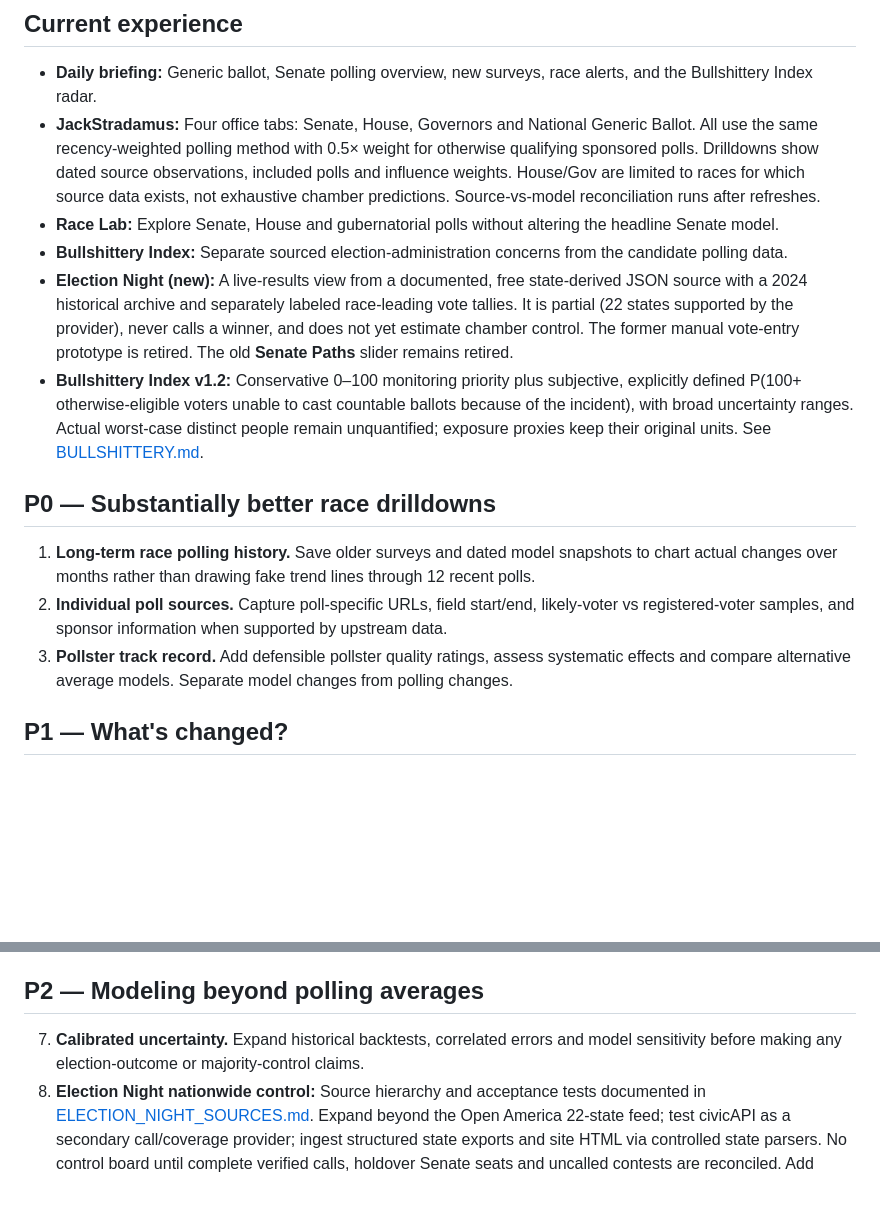
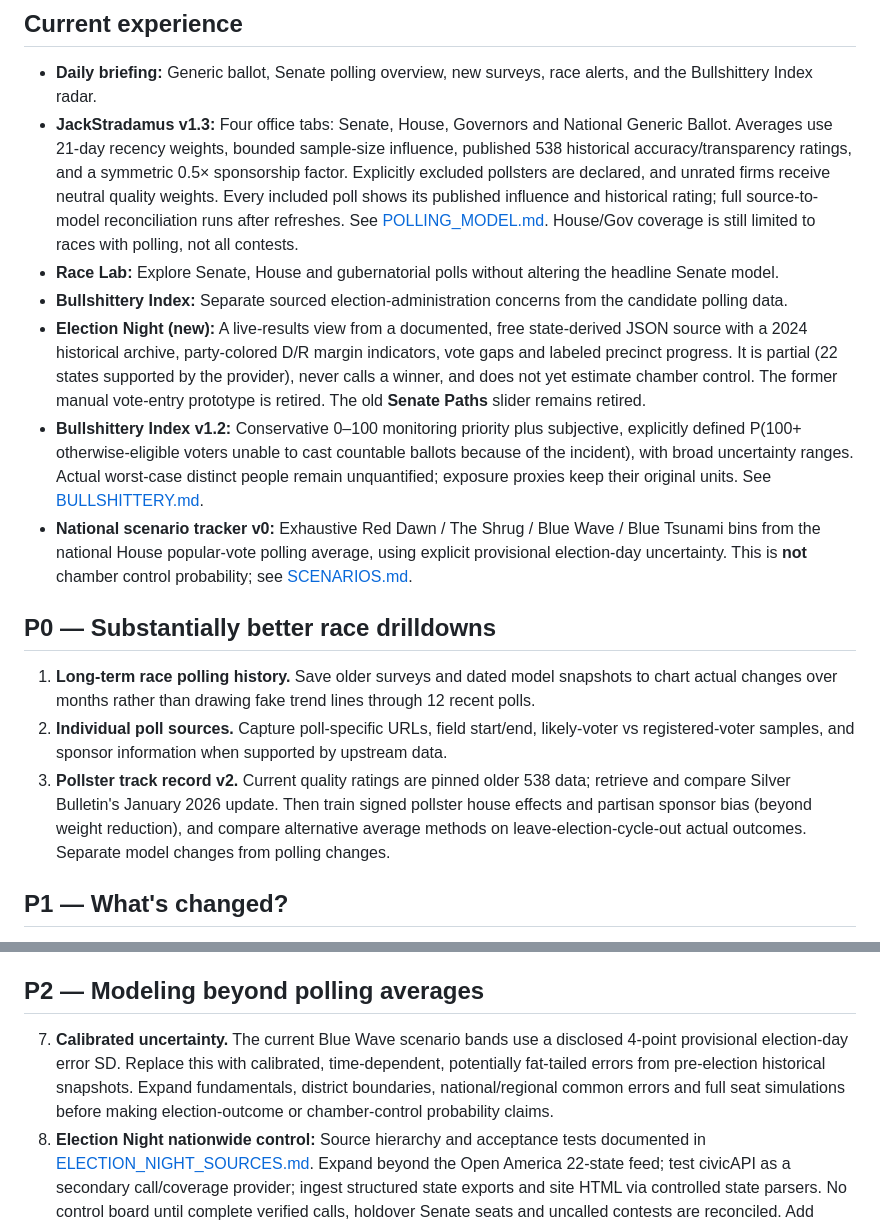
Before and after one commit to jmon18-rgb/Election-Command-Center, a Markdown page: ROADMAP.md, 2 parts joined by grey strips. Drawn GitHub-style; blank space fills up the shorter version.

Commit message:
Update roadmap for historical polling quality, scenario bands, colored live margins and future signed house effects

```diff
--- a/ROADMAP.md
+++ b/ROADMAP.md
@@ -4,16 +4,17 @@
 
 ## Current experience
 - **Daily briefing:** Generic ballot, Senate polling overview, new surveys, race alerts, and the Bullshittery Index radar.
-- **JackStradamus:** Four office tabs: Senate, House, Governors and National Generic Ballot. All use the same recency-weighted polling method with 0.5× weight for otherwise qualifying sponsored polls. Drilldowns show dated source observations, included polls and influence weights. House/Gov are limited to races for which source data exists, not exhaustive chamber predictions. Source-vs-model reconciliation runs after refreshes.
+- **JackStradamus v1.3:** Four office tabs: Senate, House, Governors and National Generic Ballot. Averages use 21-day recency weights, bounded sample-size influence, published 538 historical accuracy/transparency ratings, and a symmetric 0.5× sponsorship factor. Explicitly excluded pollsters are declared, and unrated firms receive neutral quality weights. Every included poll shows its published influence and historical rating; full source-to-model reconciliation runs after refreshes. See [POLLING_MODEL.md](POLLING_MODEL.md). House/Gov coverage is still limited to races with polling, not all contests.
 - **Race Lab:** Explore Senate, House and gubernatorial polls without altering the headline Senate model.
 - **Bullshittery Index:** Separate sourced election-administration concerns from the candidate polling data.
-- **Election Night (new):** A live-results view from a documented, free state-derived JSON source with a 2024 historical archive and separately labeled race-leading vote tallies. It is partial (22 states supported by the provider), never calls a winner, and does not yet estimate chamber control. The former manual vote-entry prototype is retired. The old **Senate Paths** slider remains retired.
+- **Election Night (new):** A live-results view from a documented, free state-derived JSON source with a 2024 historical archive, party-colored D/R margin indicators, vote gaps and labeled precinct progress. It is partial (22 states supported by the provider), never calls a winner, and does not yet estimate chamber control. The former manual vote-entry prototype is retired. The old **Senate Paths** slider remains retired.
 - **Bullshittery Index v1.2:** Conservative 0–100 monitoring priority plus subjective, explicitly defined P(100+ otherwise-eligible voters unable to cast countable ballots because of the incident), with broad uncertainty ranges. Actual worst-case distinct people remain unquantified; exposure proxies keep their original units. See [BULLSHITTERY.md](BULLSHITTERY.md).
+- **National scenario tracker v0:** Exhaustive Red Dawn / The Shrug / Blue Wave / Blue Tsunami bins from the national House popular-vote polling average, using explicit provisional election-day uncertainty. This is **not** chamber control probability; see [SCENARIOS.md](SCENARIOS.md).
 
 ## P0 — Substantially better race drilldowns
 1. **Long-term race polling history.** Save older surveys and dated model snapshots to chart actual changes over months rather than drawing fake trend lines through 12 recent polls.
 2. **Individual poll sources.** Capture poll-specific URLs, field start/end, likely-voter vs registered-voter samples, and sponsor information when supported by upstream data.
-3. **Pollster track record.** Add defensible pollster quality ratings, assess systematic effects and compare alternative average models. Separate model changes from polling changes.
+3. **Pollster track record v2.** Current quality ratings are pinned older 538 data; retrieve and compare Silver Bulletin's January 2026 update. Then train signed pollster house effects and partisan sponsor bias (beyond weight reduction), and compare alternative average methods on leave-election-cycle-out actual outcomes. Separate model changes from polling changes.
 
 ## P1 — What's changed?
 4. **Since yesterday:** Report first-seen polls, substantive polling-average changes, and new verified Bullshittery developments in a compact morning briefing. Preserve baseline snapshots.
@@ -21,7 +22,7 @@
 6. **Better race context:** Historical results, incumbency, fundraising and other non-poll indicators with explicit sources. Do not silently roll these into a polling average.
 
 ## P2 — Modeling beyond polling averages
-7. **Calibrated uncertainty.** Expand historical backtests, correlated errors and model sensitivity before making any election-outcome or majority-control claims.
+7. **Calibrated uncertainty.** The current Blue Wave scenario bands use a disclosed 4-point provisional election-day error SD. Replace this with calibrated, time-dependent, potentially fat-tailed errors from pre-election historical snapshots. Expand fundamentals, district boundaries, national/regional common errors and full seat simulations before making election-outcome or chamber-control probability claims.
 8. **Election Night nationwide control:** Source hierarchy and acceptance tests documented in [ELECTION_NIGHT_SOURCES.md](ELECTION_NIGHT_SOURCES.md). Expand beyond the Open America 22-state feed; test civicAPI as a secondary call/coverage provider; ingest structured state exports and site HTML via controlled state parsers. No control board until complete verified calls, holdover Senate seats and uncalled contests are reconciled. Add county benchmarks only from verified historical and current county vote data.
 9. **Mobile polish.** Make overview-to-race navigation seamless and preserve direct links to individual races.
 
```
